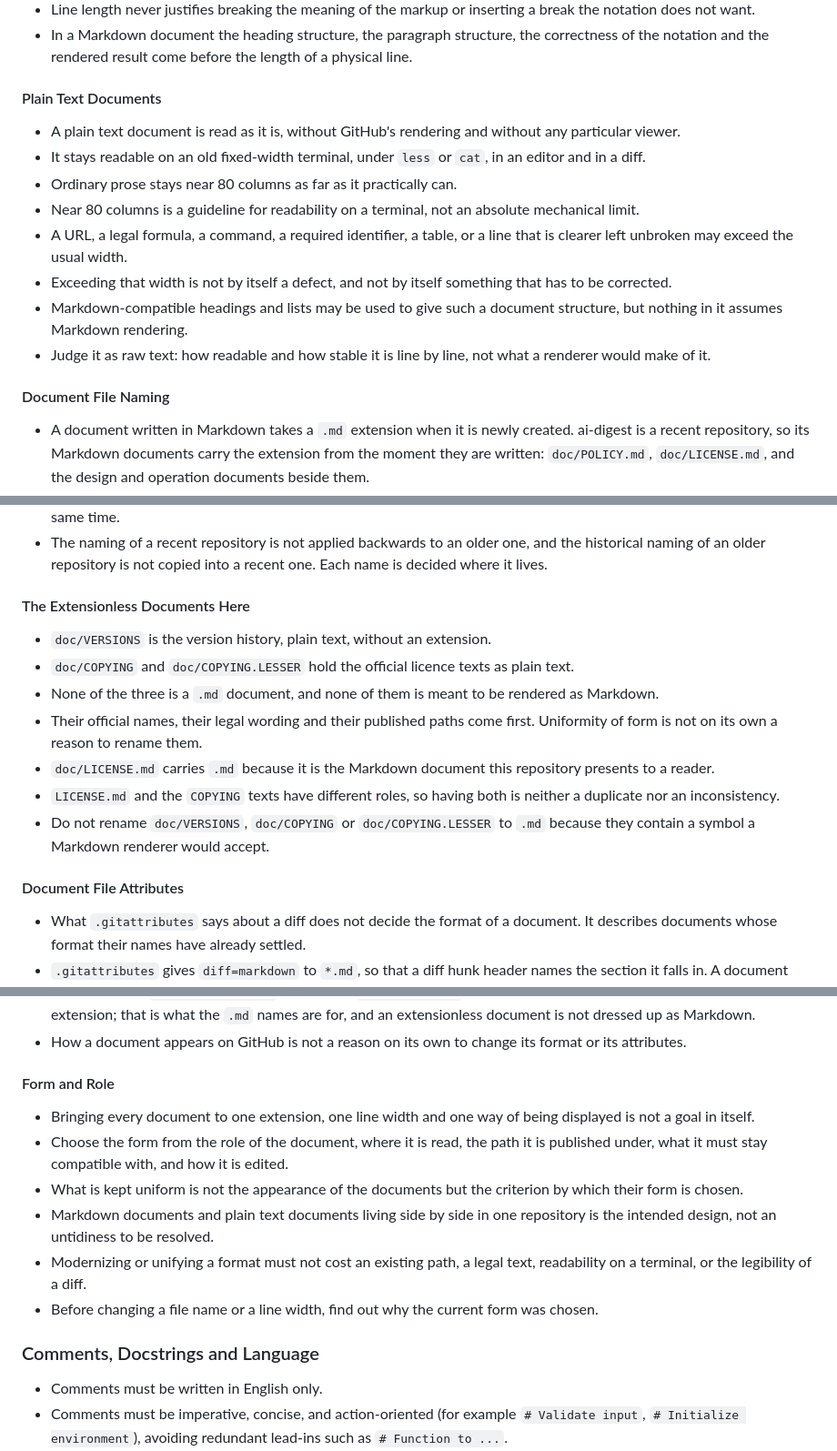
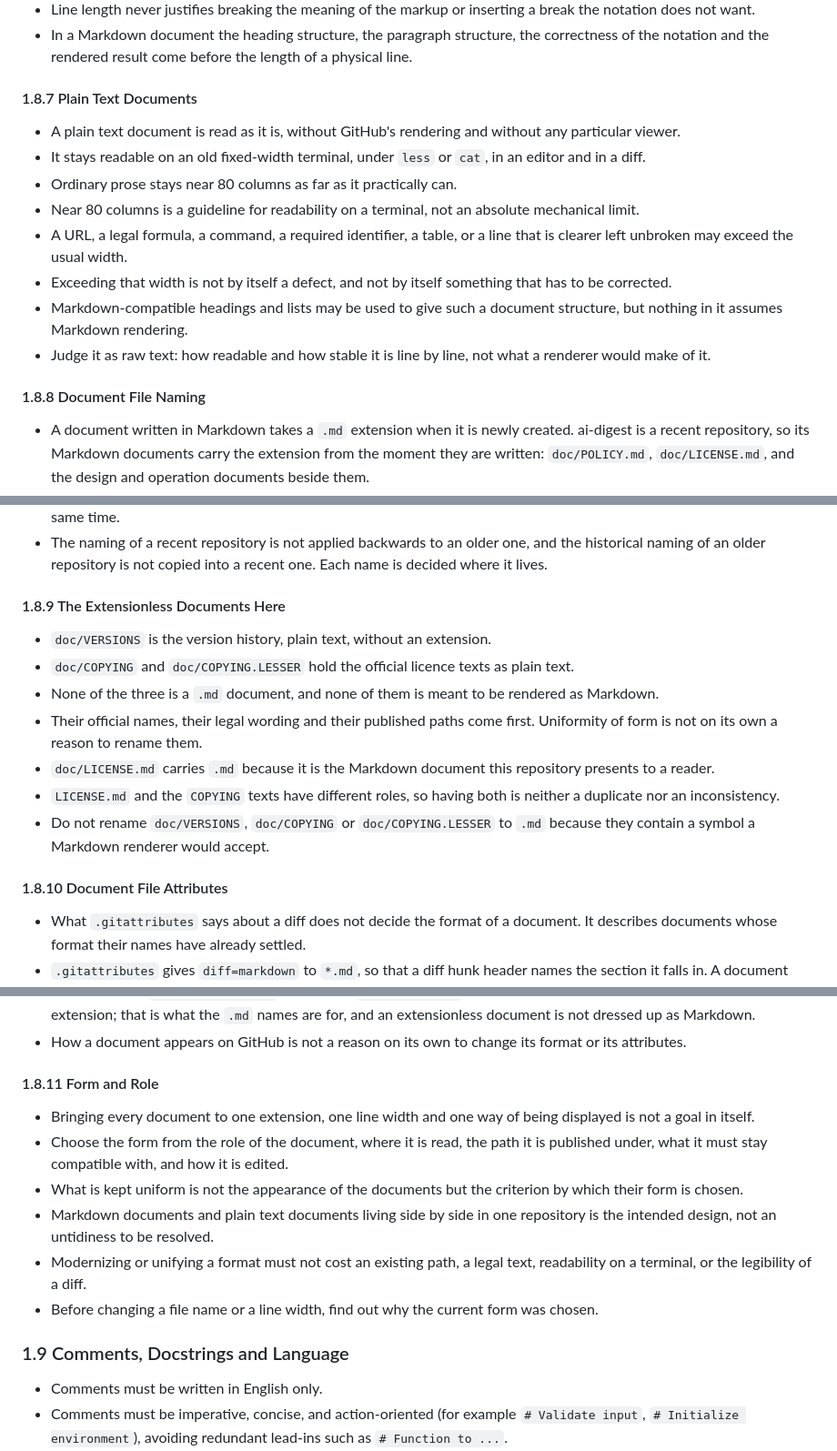
Before and after one commit to id774/ai-digest, a Markdown page: doc/POLICY.md, 3 parts joined by grey strips. Shown at 91% size. GitHub-like rendering.

```diff
--- a/doc/POLICY.md
+++ b/doc/POLICY.md
@@ -291,7 +291,7 @@ These lines are not crossed by a setting, by an option or by an extension.
   correctness of the notation and the rendered result come before the length of
   a physical line.
 
-#### Plain Text Documents
+#### 1.8.7 Plain Text Documents
 - A plain text document is read as it is, without GitHub's rendering and
   without any particular viewer.
 - It stays readable on an old fixed-width terminal, under `less` or `cat`, in
@@ -308,7 +308,7 @@ These lines are not crossed by a setting, by an option or by an extension.
 - Judge it as raw text: how readable and how stable it is line by line, not
   what a renderer would make of it.
 
-#### Document File Naming
+#### 1.8.8 Document File Naming
 - A document written in Markdown takes a `.md` extension when it is newly
   created. ai-digest is a recent repository, so its Markdown documents carry
   the extension from the moment they are written: `doc/POLICY.md`,
@@ -337,7 +337,7 @@ These lines are not crossed by a setting, by an option or by an extension.
   and the historical naming of an older repository is not copied into a recent
   one. Each name is decided where it lives.
 
-#### The Extensionless Documents Here
+#### 1.8.9 The Extensionless Documents Here
 - `doc/VERSIONS` is the version history, plain text, without an extension.
 - `doc/COPYING` and `doc/COPYING.LESSER` hold the official licence texts as
   plain text.
@@ -352,7 +352,7 @@ These lines are not crossed by a setting, by an option or by an extension.
 - Do not rename `doc/VERSIONS`, `doc/COPYING` or `doc/COPYING.LESSER` to `.md`
   because they contain a symbol a Markdown renderer would accept.
 
-#### Document File Attributes
+#### 1.8.10 Document File Attributes
 - What `.gitattributes` says about a diff does not decide the format of a
   document. It describes documents whose format their names have already
   settled.
@@ -370,7 +370,7 @@ These lines are not crossed by a setting, by an option or by an extension.
 - How a document appears on GitHub is not a reason on its own to change its
   format or its attributes.
 
-#### Form and Role
+#### 1.8.11 Form and Role
 - Bringing every document to one extension, one line width and one way of being
   displayed is not a goal in itself.
 - Choose the form from the role of the document, where it is read, the path it
@@ -384,7 +384,7 @@ These lines are not crossed by a setting, by an option or by an extension.
 - Before changing a file name or a line width, find out why the current form
   was chosen.
 
-### Comments, Docstrings and Language
+### 1.9 Comments, Docstrings and Language
 - Comments must be written in English only.
 - Comments must be imperative, concise, and action-oriented
   (for example `# Validate input`, `# Initialize environment`), avoiding
```
Also changed, not shown: other parts of doc/POLICY.md (+28 -28 lines).
